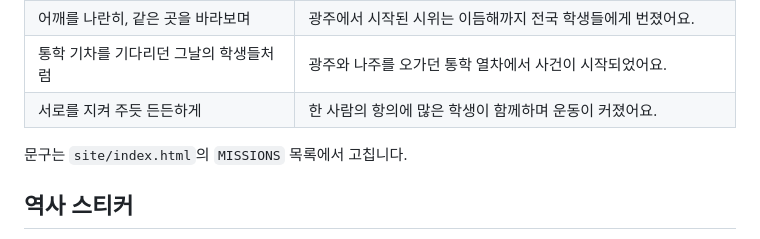
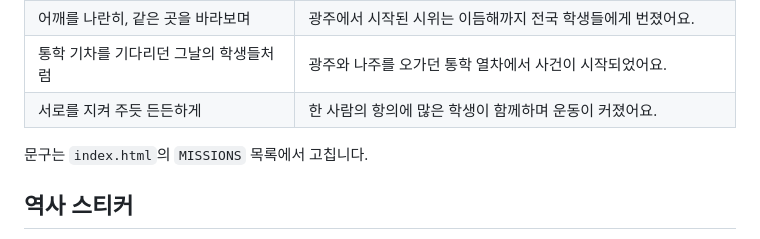
Before and after one commit to gtmc-history/history4cut, a Markdown page: README.md, the part around the change. Drawn GitHub-style.

Commit message:
README 경로 수정
Co-Authored-By: Claude Opus 5.5 <noreply@anthropic.com>
Claude-Session: https://claude.ai/code/session_01BpBWnJxa29qJjHDuewf3so

```diff
--- a/README.md
+++ b/README.md
@@ -45,7 +45,7 @@ history4cut/
 | 통학 기차를 기다리던 그날의 학생들처럼 | 광주와 나주를 오가던 통학 열차에서 사건이 시작되었어요. |
 | 서로를 지켜 주듯 든든하게 | 한 사람의 항의에 많은 학생이 함께하며 운동이 커졌어요. |
 
-문구는 `site/index.html`의 `MISSIONS` 목록에서 고칩니다.
+문구는 `index.html`의 `MISSIONS` 목록에서 고칩니다.
 
 ## 역사 스티커
 
```
